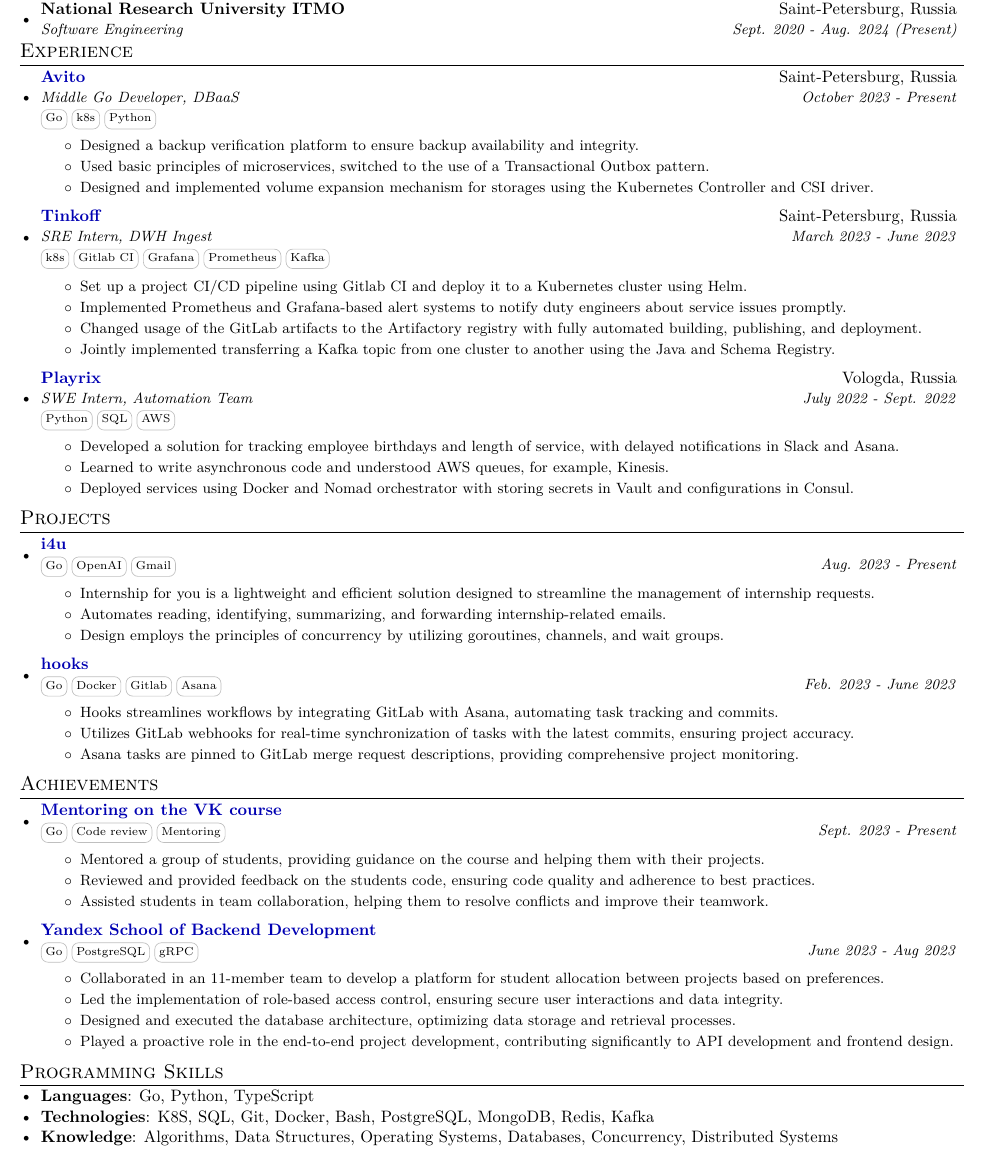
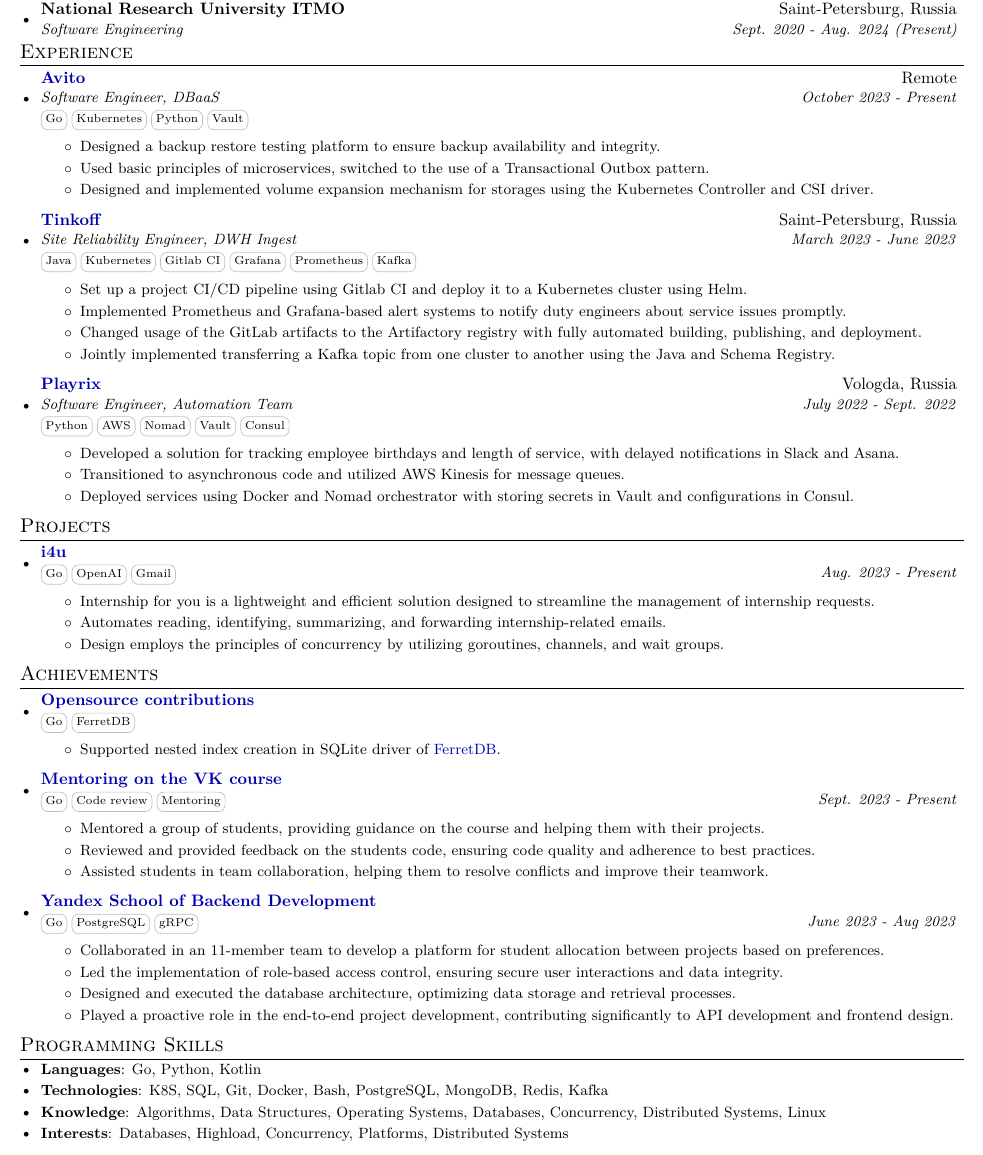
Before and after one commit to fadyat/fadyat, a LaTeX CV (cv.tex): part of the page, cut so that both start at the same text. Compiled offline with pdfLaTeX.

Commit message:
feat: replace project with opensource contribution; more correct words

```diff
--- a/cv.tex
+++ b/cv.tex
@@ -150,12 +150,12 @@
 \resumeSubHeadingListStart
 
 \resumeExpSubheading
-{\href{https://career.avito.com/}{Avito}}{Saint-Petersburg, Russia}
-{Middle Go Developer, DBaaS}{October 2023 - Present}
-{\skill{Go} \skill{k8s} \skill{Python}}
+{\href{https://career.avito.com/}{Avito}}{Remote}
+{Software Engineer, DBaaS}{October 2023 - Present}
+{\skill{Go} \skill{Kubernetes} \skill{Python} \skill{Vault}}
 \resumeDesc{
 \begin{itemize}
-\item Designed a backup verification platform to ensure backup availability and integrity.
+\item Designed a backup restore testing platform to ensure backup availability and integrity.
 \item Used basic principles of microservices, switched to the use of a Transactional Outbox pattern.
 \item Designed and implemented volume expansion mechanism for storages using the Kubernetes Controller and CSI driver.
 \end{itemize}}
@@ -163,8 +163,8 @@
 
 \resumeExpSubheading
 {\href{https://www.tinkoff.ru/career}{Tinkoff}}{Saint-Petersburg, Russia}
-{SRE Intern, DWH Ingest}{March 2023 - June 2023}
-{\skill{k8s} \skill{Gitlab CI} \skill{Grafana} \skill{Prometheus} \skill{Kafka}}
+{Site Reliability Engineer, DWH Ingest}{March 2023 - June 2023}
+{\skill{Java} \skill{Kubernetes} \skill{Gitlab CI} \skill{Grafana} \skill{Prometheus} \skill{Kafka}}
 \resumeDesc{
 \begin{itemize}
 \item Set up a project CI/CD pipeline using Gitlab CI and deploy it to a Kubernetes cluster using Helm.
@@ -176,12 +176,12 @@
 
 \resumeExpSubheading
 {\href{https://www.playrix.com/en/}{Playrix}}{Vologda, Russia}
-{SWE Intern, Automation Team}{July 2022 - Sept. 2022}
-{\skill{Python} \skill{SQL} \skill{AWS}}
+{Software Engineer, Automation Team}{July 2022 - Sept. 2022}
+{\skill{Python} \skill{AWS} \skill{Nomad} \skill{Vault} \skill{Consul}}
 \resumeDesc{
 \begin{itemize}
 \item Developed a solution for tracking employee birthdays and length of service, with delayed notifications in Slack and Asana.
-\item Learned to write asynchronous code and understood AWS queues, for example, Kinesis.
+\item Transitioned to asynchronous code and utilized AWS Kinesis for message queues.
 \item Deployed services using Docker and Nomad orchestrator with storing secrets in Vault and configurations in Consul.
 \end{itemize}}
 
@@ -213,17 +213,17 @@
 %\end{itemize}
 %}
 
-\resumeProjSubheading
-{\href{https://github.com/fadyat/hooks}{hooks}}{}
-{\skill{Go} \skill{Docker} \skill{Gitlab} \skill{Asana}}{Feb. 2023 - June 2023}
-\resumeDesc{
-\begin{itemize}
-\item Hooks streamlines workflows by integrating GitLab with Asana, automating task tracking and commits.
-\item Utilizes GitLab webhooks for real-time synchronization of tasks with the latest commits, ensuring project accuracy.
-\item Asana tasks are pinned to GitLab merge request descriptions, providing comprehensive project monitoring.
+%\resumeProjSubheading
+%{\href{https://github.com/fadyat/hooks}{hooks}}{}
+%{\skill{Go} \skill{Docker} \skill{Gitlab} \skill{Asana}}{Feb. 2023 - June 2023}
+%\resumeDesc{
+%\begin{itemize}
+%\item Hooks streamlines workflows by integrating GitLab with Asana, automating task tracking and commits.
+%\item Utilizes GitLab webhooks for real-time synchronization of tasks with the latest commits, ensuring project accuracy.
+%\item Asana tasks are pinned to GitLab merge request descriptions, providing comprehensive project monitoring.
 %\item Achieves fully automated build and publishing to the Docker registry for a smooth development process.
-\end{itemize}
-}
+%\end{itemize}
+%}
 
 %\resumeProjSubheading
 %{\href{https://github.com/fadyat/cloud}{Cloud programming with Go}}{}
@@ -263,6 +263,16 @@
 
 \section{Achievements}
 \resumeSubHeadingListStart
+
+\resumeProjSubheading
+{{\href{http://github.com/fadyat}{Opensource contributions}}}{}
+{\skill{Go} \skill{FerretDB}}
+{}
+\resumeDesc{
+\begin{itemize}
+\item Supported nested index creation in SQLite driver of \href{https://github.com/FerretDB/FerretDB/pulls?q=is:pr author:fadyat is:closed}{FerretDB}.
+\end{itemize}
+}
 
 \resumeProjSubheading
 {{\href{https://education.vk.company/students}{Mentoring on the VK course}}}{}
@@ -327,15 +337,29 @@
 \section{Programming Skills}
 \resumeSubHeadingListStart
 \item{
-\textbf{Languages}{: Go, Python, TypeScript }
+\small{
+\textbf{Languages}{: Go, Python, Kotlin }
+}
 }\vspace{-7pt}
 \item{
+\small{
 \textbf{Technologies}{: K8S, SQL, Git, Docker, Bash, PostgreSQL, MongoDB, Redis, Kafka }
+}
 }
 \vspace{-7pt}
 \item{
-\textbf{Knowledge}{: Algorithms, Data Structures, Operating Systems, Databases, Concurrency, Distributed Systems }
+\small{
+\textbf{Knowledge}{: Algorithms, Data Structures, Operating Systems, Databases, Concurrency, Distributed Systems, Linux }
 }
+}
+\vspace{-7pt}
+\item{
+\small{
+\textbf{Interests}{: Databases, Highload, Concurrency, Platforms, Distributed Systems }
+}
+}
+
+
 \resumeSubHeadingListEnd
 
 \end{document}
```
